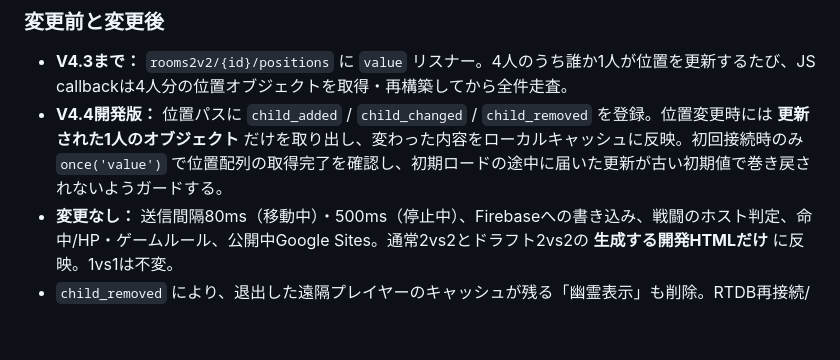
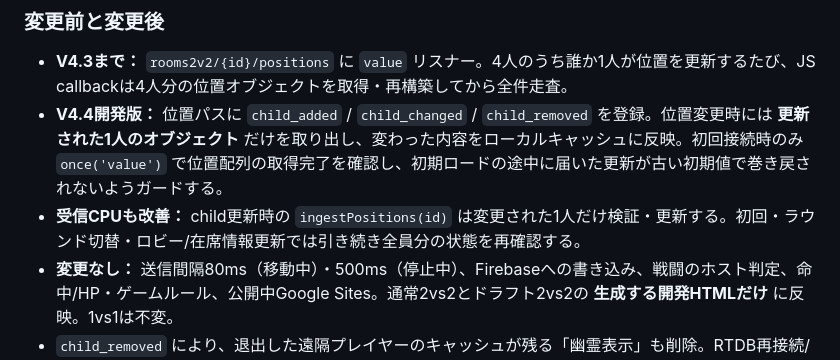
Before and after one commit to 8mahi8/brawl-bot-playtest, a Markdown page: network/BRAWL_V44_FIREBASE_POSITION_DELTA.md, the part around the change. Rendered like a GitHub page; blank space fills up the shorter version.

Commit message:
Document per-player processing optimization plus full safe round bootstrap

```diff
--- a/network/BRAWL_V44_FIREBASE_POSITION_DELTA.md
+++ b/network/BRAWL_V44_FIREBASE_POSITION_DELTA.md
@@ -10,6 +10,7 @@ Firebase公式： [Optimize Database Performance](https://firebase.google.com/do
 
 - **V4.3まで：** `rooms2v2/{id}/positions` に `value` リスナー。4人のうち誰か1人が位置を更新するたび、JS callbackは4人分の位置オブジェクトを取得・再構築してから全件走査。
 - **V4.4開発版：** 位置パスに `child_added` / `child_changed` / `child_removed` を登録。位置変更時には **更新された1人のオブジェクト** だけを取り出し、変わった内容をローカルキャッシュに反映。初回接続時のみ `once('value')` で位置配列の取得完了を確認し、初期ロードの途中に届いた更新が古い初期値で巻き戻されないようガードする。
+- **受信CPUも改善：** child更新時の `ingestPositions(id)` は変更された1人だけ検証・更新する。初回・ラウンド切替・ロビー/在席情報更新では引き続き全員分の状態を再確認する。
 - **変更なし：** 送信間隔80ms（移動中）・500ms（停止中）、Firebaseへの書き込み、戦闘のホスト判定、命中/HP・ゲームルール、公開中Google Sites。通常2vs2とドラフト2vs2の **生成する開発HTMLだけ** に反映。1vs1は不変。
 - `child_removed` により、退出した遠隔プレイヤーのキャッシュが残る「幽霊表示」も削除。RTDB再接続/ラウンド更新時にseqを再利用しても以前の状態と混同しない。
 
```
